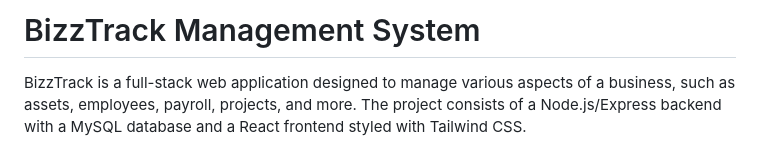
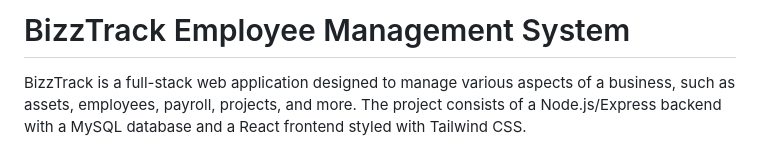
Before and after one commit to parth26nath/Employee-Management-System, a Markdown page: README.md, the part around the change. GitHub-like rendering.

```diff
--- a/README.md
+++ b/README.md
@@ -1,4 +1,4 @@
-# BizzTrack Management System
+# BizzTrack Employee Management System
 
 BizzTrack is a full-stack web application designed to manage various aspects of a business, such as assets, employees, payroll, projects, and more. The project consists of a Node.js/Express backend with a MySQL database and a React frontend styled with Tailwind CSS.
 
```
